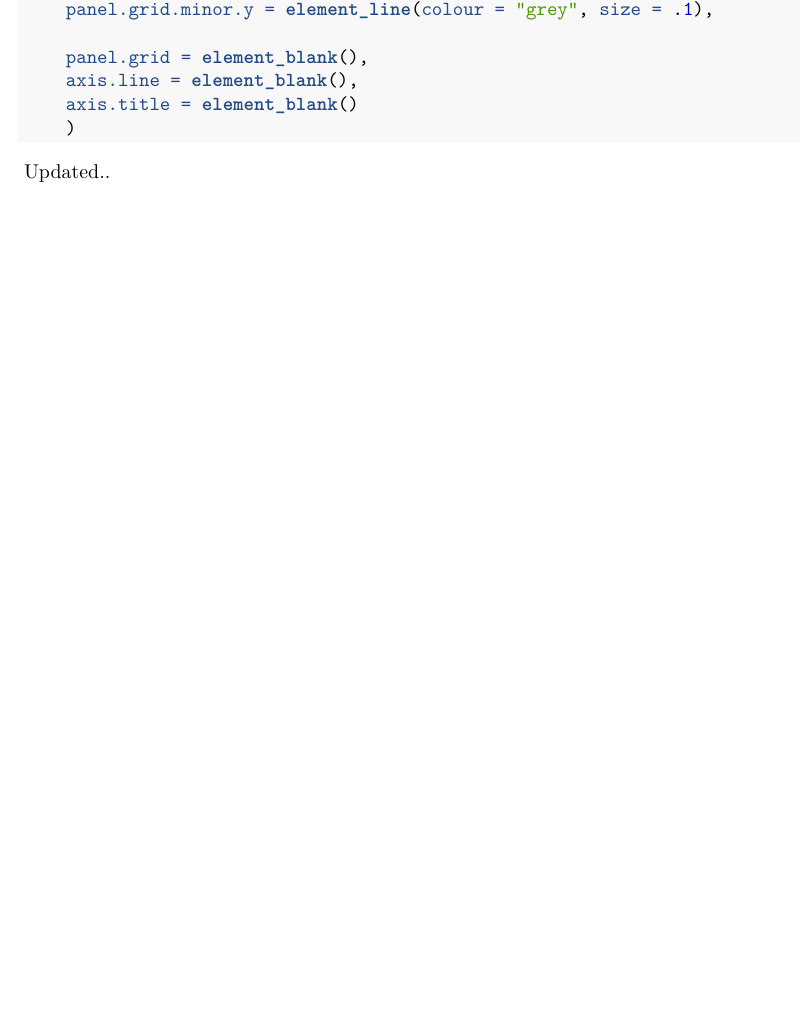
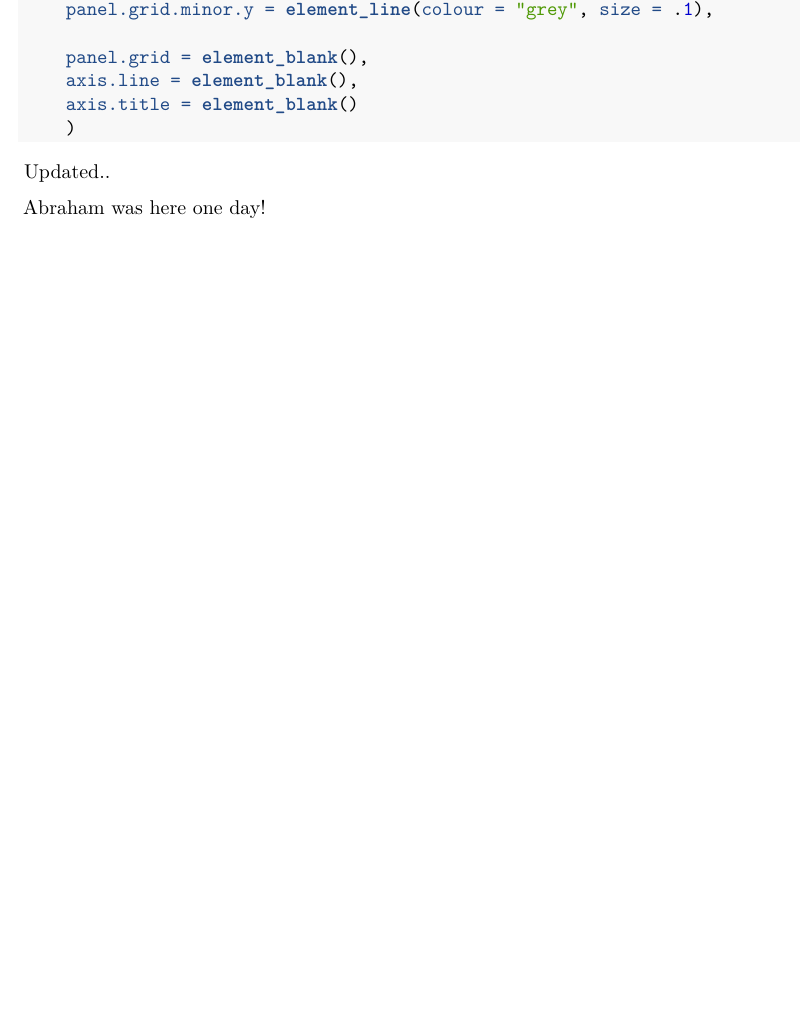
Before and after one commit to mendoza891/ReplicateAPlot, an R Markdown document (M2_Replicate_a_plot.Rmd): part of page 2 of 2, cut so that both start at the same text, the shorter picture padded with empty space. Rendered offline with R 4.5, knitr and Pandoc, then LaTeX, with nearby package versions; the code chunks are not run, so their results and figures are left out.

Commit message:
update-Abe
Abraham's update...test...

```diff
--- a/M2_Replicate_a_plot.Rmd
+++ b/M2_Replicate_a_plot.Rmd
@@ -81,3 +81,6 @@ ggplot(wildfires, aes(x = day_of_year, y = -year_, size = shape_area)) +
 
 
 Updated..
+
+
+Abraham was here one day!
```
